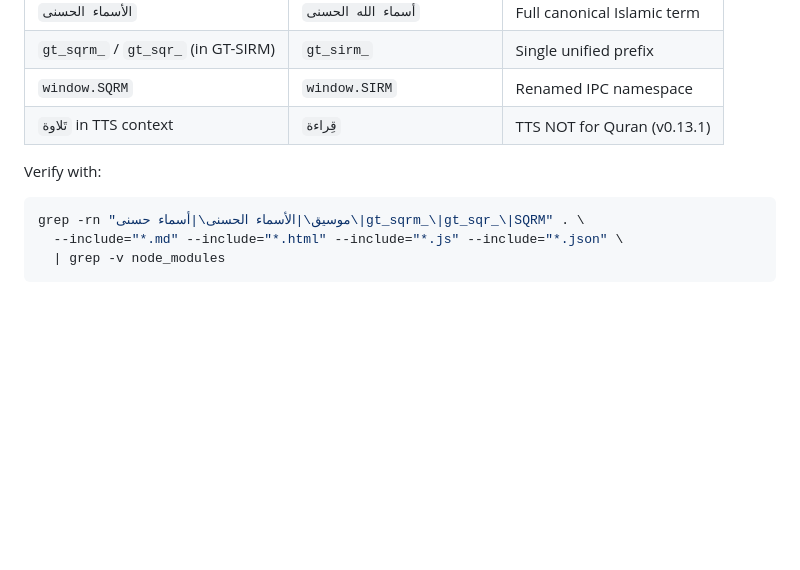
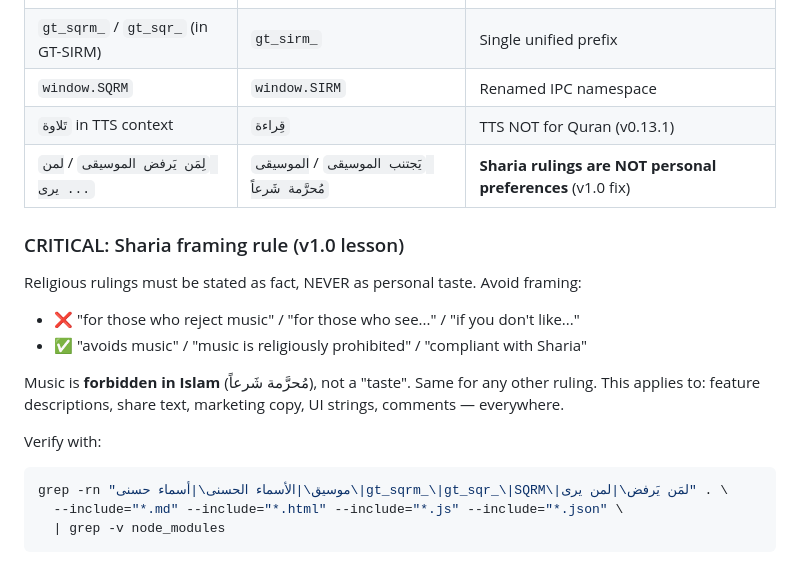
Before and after one commit to SalehGNUTUX/GT-SIRM, a Markdown page: CLAUDE.md, the part around one of its changes. Drawn GitHub-style; blank space fills up the shorter version.

````diff
--- a/CLAUDE.md
+++ b/CLAUDE.md
@@ -73,10 +73,18 @@ Built for the sake of Allah, in service of Islam. Every contribution must align:
 | `gt_sqrm_` / `gt_sqr_` (in GT-SIRM) | `gt_sirm_` | Single unified prefix |
 | `window.SQRM` | `window.SIRM` | Renamed IPC namespace |
 | `تَلاوة` in TTS context | `قِراءة` | TTS NOT for Quran (v0.13.1) |
+| `لِمَن يَرفض الموسيقى` / `لمن يرى ...` | `يَجتنب الموسيقى` / `الموسيقى مُحرَّمة شَرعاً` | **Sharia rulings are NOT personal preferences** (v1.0 fix) |
+
+### CRITICAL: Sharia framing rule (v1.0 lesson)
+Religious rulings must be stated as fact, NEVER as personal taste. Avoid framing:
+- ❌ "for those who reject music" / "for those who see..." / "if you don't like..."
+- ✅ "avoids music" / "music is religiously prohibited" / "compliant with Sharia"
+
+Music is **forbidden in Islam** (مُحرَّمة شَرعاً), not a "taste". Same for any other ruling. This applies to: feature descriptions, share text, marketing copy, UI strings, comments — everywhere.
 
 Verify with:
 ```bash
-grep -rn "موسيق\|الأسماء الحسنى\|أسماء حسنى\|gt_sqrm_\|gt_sqr_\|SQRM" . \
+grep -rn "موسيق\|الأسماء الحسنى\|أسماء حسنى\|gt_sqrm_\|gt_sqr_\|SQRM\|لمَن يَرفض\|لمن يرى" . \
   --include="*.md" --include="*.html" --include="*.js" --include="*.json" \
   | grep -v node_modules
 ```
````
Also changed, not shown: other parts of CLAUDE.md (+41 -0 lines).
